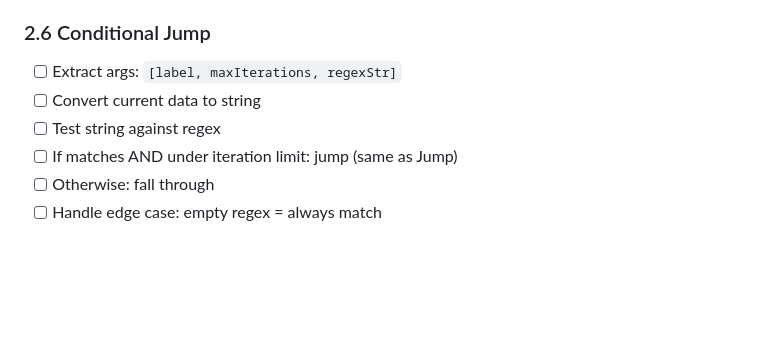
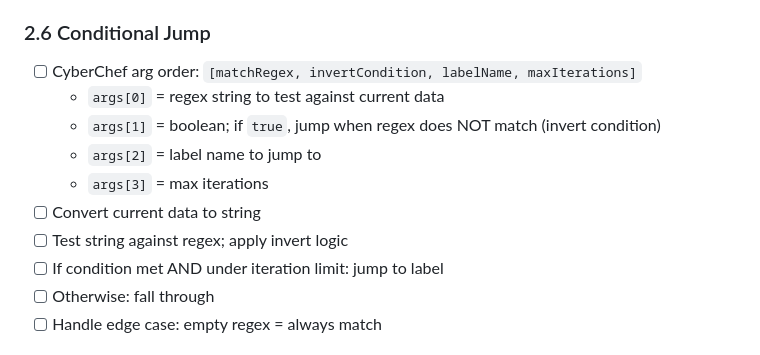
Before and after one commit to ChickenLoner/CyberChef-Playground, a Markdown page: tasks.md, the part around one of its changes. GitHub-like rendering; blank space fills up the shorter version.

```diff
--- a/tasks.md
+++ b/tasks.md
@@ -83,10 +83,14 @@
 - [ ] If at limit: increment `ip` (fall through)
 
 ### 2.6 Conditional Jump
-- [ ] Extract args: `[label, maxIterations, regexStr]`
+- [ ] CyberChef arg order: `[matchRegex, invertCondition, labelName, maxIterations]`
+  - `args[0]` = regex string to test against current data
+  - `args[1]` = boolean; if `true`, jump when regex does NOT match (invert condition)
+  - `args[2]` = label name to jump to
+  - `args[3]` = max iterations
 - [ ] Convert current data to string
-- [ ] Test string against regex
-- [ ] If matches AND under iteration limit: jump (same as Jump)
+- [ ] Test string against regex; apply invert logic
+- [ ] If condition met AND under iteration limit: jump to label
 - [ ] Otherwise: fall through
 - [ ] Handle edge case: empty regex = always match
 
```
Also changed, not shown: other parts of tasks.md (+46 -0 lines).
